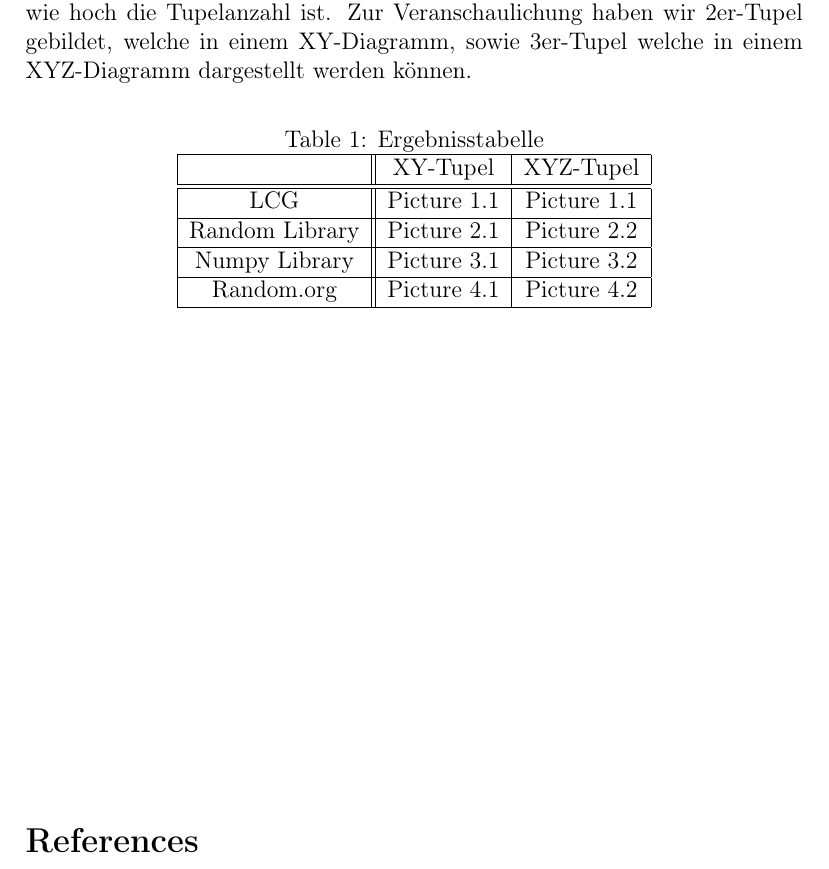
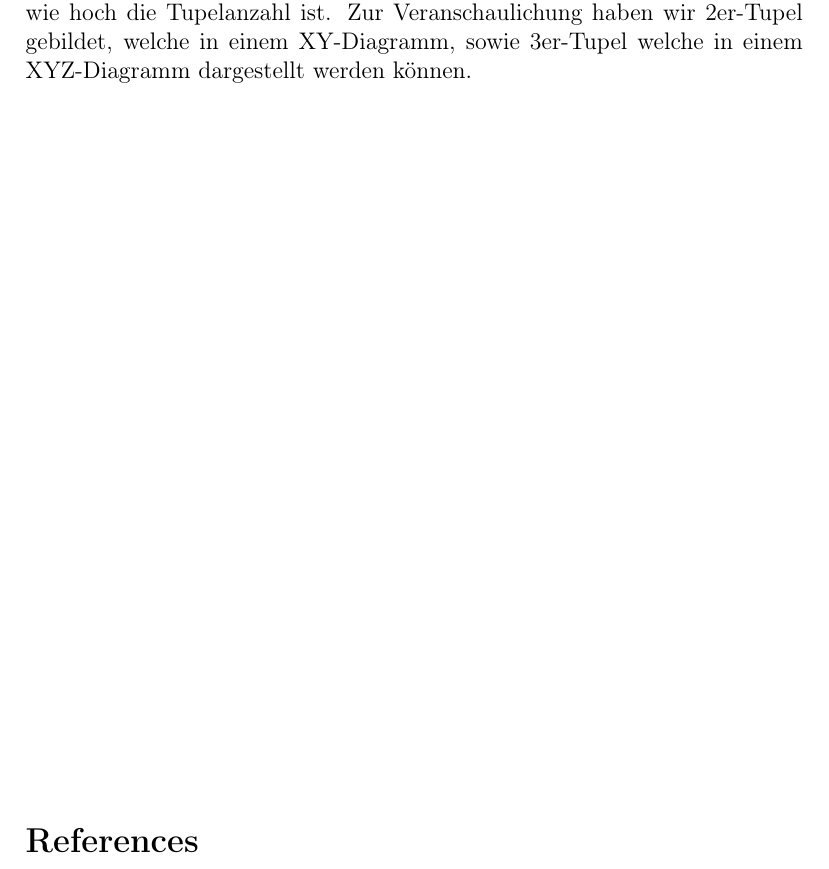
Before and after one commit to wallalex0/zufallszahlentest, a LaTeX document (tex/main.tex): part of page 4 of 4, cut so that both start at the same text. Compiled offline with pdfLaTeX.

Commit message:
Updatet latex

```diff
--- a/tex/main.tex
+++ b/tex/main.tex
@@ -72,35 +72,6 @@
     Zur Veranschaulichung haben wir 2er-Tupel gebildet, welche in einem XY-Diagramm, sowie 3er-Tupel welche in einem
     XYZ-Diagramm dargestellt werden können.
 
-    \begin{table}[h]
-
-        \caption[Ergebnisstabelle]{Ergebnisstabelle}
-
-        \centering
-
-        \begin{tabular}{|c||c|c|}
-
-            \hline
-            & XY-Tupel & XYZ-Tupel \\
-
-            \hline
-            \hline
-            LCG & Picture 1.1 & Picture 1.1 \\
-
-            \hline
-            Random Library & Picture 2.1 & Picture 2.2 \\
-
-            \hline
-            Numpy Library & Picture 3.1 & Picture 3.2 \\
-
-            \hline
-            Random.org & Picture 4.1 & Picture 4.2 \\
-
-            \hline
-
-        \end{tabular}\label{tab:ergebnisse}
-    \end{table}
-
     \vfill
 
     \begin{thebibliography}{12345}
```
